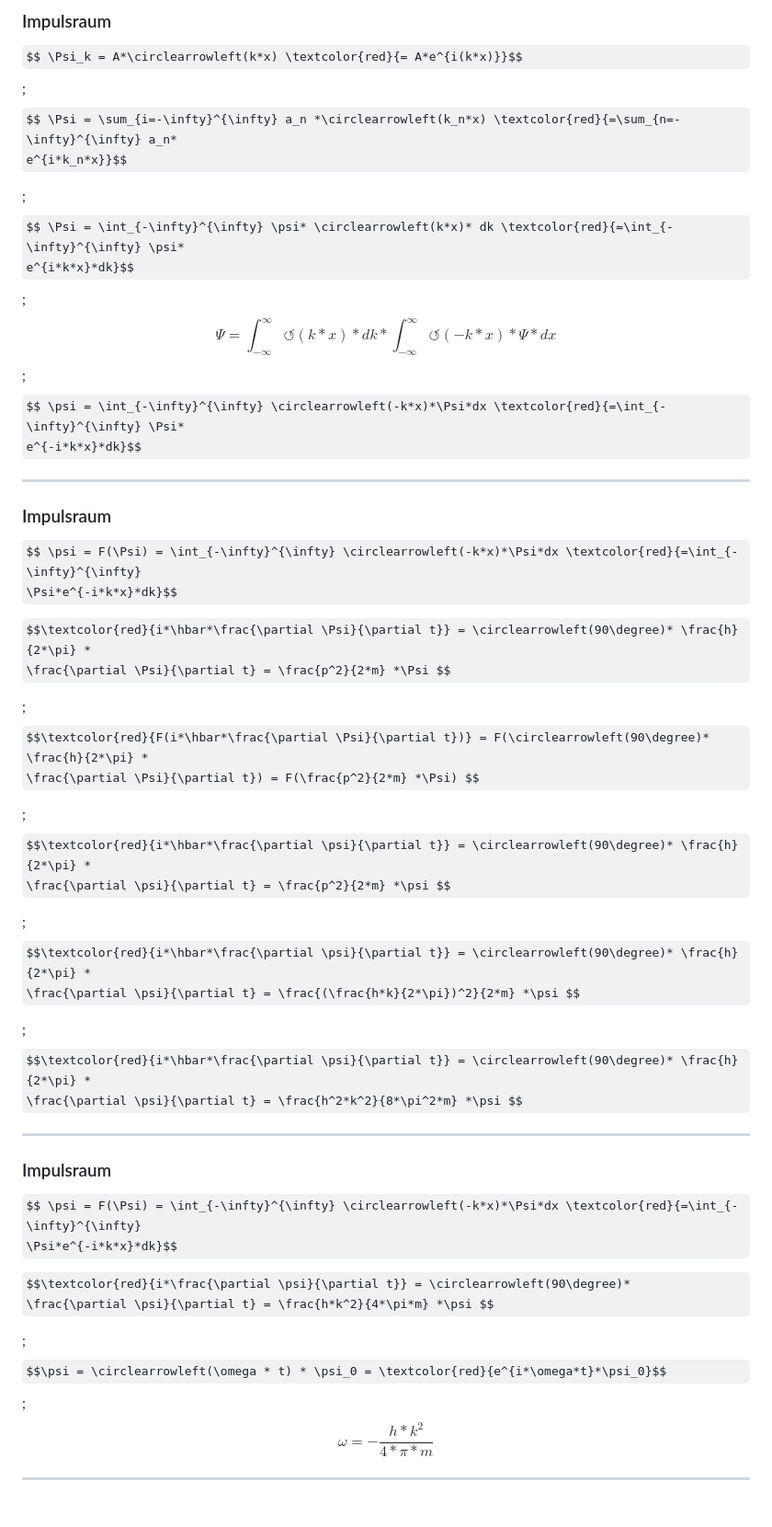
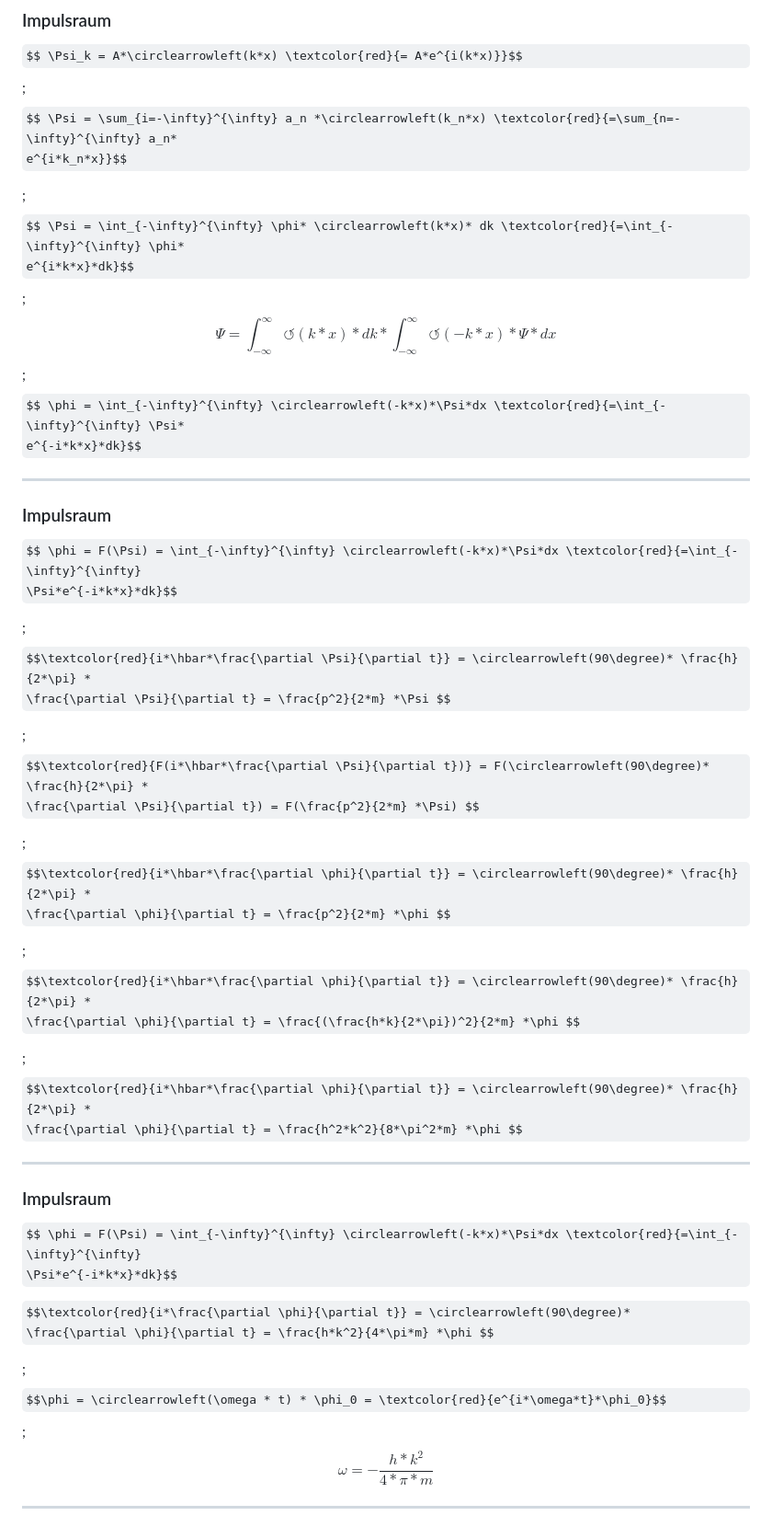
Before and after one commit to biosfood/schrodinger, a Markdown page: src/presentation/main.md, the part around the change printed below. Shown: that part at 92% size. GitHub-like rendering; some formulas as TeX source.

```diff
--- a/src/presentation/main.md
+++ b/src/presentation/main.md
@@ -290,45 +290,45 @@ $$ \Psi_k = A*\circlearrowleft(k*x) \textcolor{red}{= A*e^{i(k*x)}}$$
 ;$$ \Psi = \sum_{i=-\infty}^{\infty} a_n *\circlearrowleft(k_n*x) \textcolor{red}{=\sum_{n=-\infty}^{\infty} a_n*
 e^{i*k_n*x}}$$
 
-;$$ \Psi = \int_{-\infty}^{\infty} \psi* \circlearrowleft(k*x)* dk \textcolor{red}{=\int_{-\infty}^{\infty} \psi*
+;$$ \Psi = \int_{-\infty}^{\infty} \phi* \circlearrowleft(k*x)* dk \textcolor{red}{=\int_{-\infty}^{\infty} \phi*
 e^{i*k*x}*dk}$$
 ;$$ \Psi = \int_{-\infty}^{\infty} \circlearrowleft(k*x)*dk * \int_{-\infty}^{\infty} \circlearrowleft(-k*x)*\Psi*dx $$
-;$$ \psi = \int_{-\infty}^{\infty} \circlearrowleft(-k*x)*\Psi*dx \textcolor{red}{=\int_{-\infty}^{\infty} \Psi*
+;$$ \phi = \int_{-\infty}^{\infty} \circlearrowleft(-k*x)*\Psi*dx \textcolor{red}{=\int_{-\infty}^{\infty} \Psi*
 e^{-i*k*x}*dk}$$
 
 ---
 
 ### Impulsraum
 
-$$ \psi = F(\Psi) = \int_{-\infty}^{\infty} \circlearrowleft(-k*x)*\Psi*dx \textcolor{red}{=\int_{-\infty}^{\infty}
+$$ \phi = F(\Psi) = \int_{-\infty}^{\infty} \circlearrowleft(-k*x)*\Psi*dx \textcolor{red}{=\int_{-\infty}^{\infty}
 \Psi*e^{-i*k*x}*dk}$$
 
-$$\textcolor{red}{i*\hbar*\frac{\partial \Psi}{\partial t}} = \circlearrowleft(90\degree)* \frac{h}{2*\pi} *
+;$$\textcolor{red}{i*\hbar*\frac{\partial \Psi}{\partial t}} = \circlearrowleft(90\degree)* \frac{h}{2*\pi} *
 \frac{\partial \Psi}{\partial t} = \frac{p^2}{2*m} *\Psi $$
 
 ;$$\textcolor{red}{F(i*\hbar*\frac{\partial \Psi}{\partial t})} = F(\circlearrowleft(90\degree)* \frac{h}{2*\pi} *
 \frac{\partial \Psi}{\partial t}) = F(\frac{p^2}{2*m} *\Psi) $$
 
-;$$\textcolor{red}{i*\hbar*\frac{\partial \psi}{\partial t}} = \circlearrowleft(90\degree)* \frac{h}{2*\pi} *
-\frac{\partial \psi}{\partial t} = \frac{p^2}{2*m} *\psi $$
+;$$\textcolor{red}{i*\hbar*\frac{\partial \phi}{\partial t}} = \circlearrowleft(90\degree)* \frac{h}{2*\pi} *
+\frac{\partial \phi}{\partial t} = \frac{p^2}{2*m} *\phi $$
 
-;$$\textcolor{red}{i*\hbar*\frac{\partial \psi}{\partial t}} = \circlearrowleft(90\degree)* \frac{h}{2*\pi} *
-\frac{\partial \psi}{\partial t} = \frac{(\frac{h*k}{2*\pi})^2}{2*m} *\psi $$
+;$$\textcolor{red}{i*\hbar*\frac{\partial \phi}{\partial t}} = \circlearrowleft(90\degree)* \frac{h}{2*\pi} *
+\frac{\partial \phi}{\partial t} = \frac{(\frac{h*k}{2*\pi})^2}{2*m} *\phi $$
 
-;$$\textcolor{red}{i*\hbar*\frac{\partial \psi}{\partial t}} = \circlearrowleft(90\degree)* \frac{h}{2*\pi} *
-\frac{\partial \psi}{\partial t} = \frac{h^2*k^2}{8*\pi^2*m} *\psi $$
+;$$\textcolor{red}{i*\hbar*\frac{\partial \phi}{\partial t}} = \circlearrowleft(90\degree)* \frac{h}{2*\pi} *
+\frac{\partial \phi}{\partial t} = \frac{h^2*k^2}{8*\pi^2*m} *\phi $$
 
 ---
 
 ### Impulsraum
 
-$$ \psi = F(\Psi) = \int_{-\infty}^{\infty} \circlearrowleft(-k*x)*\Psi*dx \textcolor{red}{=\int_{-\infty}^{\infty}
+$$ \phi = F(\Psi) = \int_{-\infty}^{\infty} \circlearrowleft(-k*x)*\Psi*dx \textcolor{red}{=\int_{-\infty}^{\infty}
 \Psi*e^{-i*k*x}*dk}$$
 
-$$\textcolor{red}{i*\frac{\partial \psi}{\partial t}} = \circlearrowleft(90\degree)*
-\frac{\partial \psi}{\partial t} = \frac{h*k^2}{4*\pi*m} *\psi $$
+$$\textcolor{red}{i*\frac{\partial \phi}{\partial t}} = \circlearrowleft(90\degree)*
+\frac{\partial \phi}{\partial t} = \frac{h*k^2}{4*\pi*m} *\phi $$
 
-;$$\psi = \circlearrowleft(\omega * t) * \psi_0 = \textcolor{red}{e^{i*\omega*t}*\psi_0}$$
+;$$\phi = \circlearrowleft(\omega * t) * \phi_0 = \textcolor{red}{e^{i*\omega*t}*\phi_0}$$
 ;$$\omega = -\frac{h*k^2}{4*\pi*m}$$
 
 ----
```
Also changed, not shown: other parts of src/presentation/main.md (+14 -14 lines).
